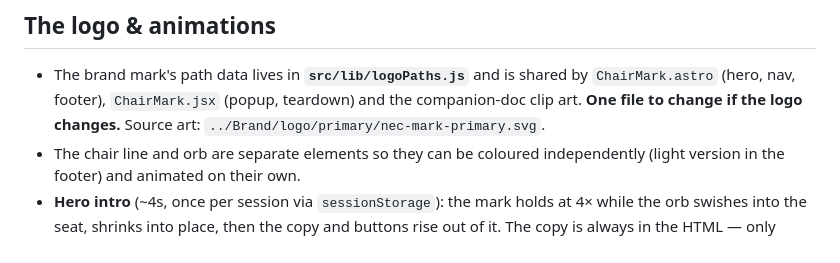
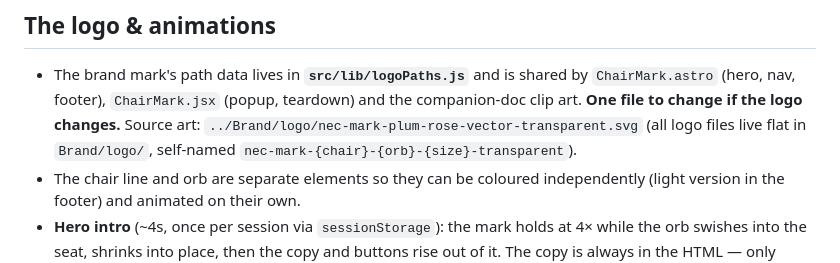
Before and after one commit to mrichards280/no-empty-chair, a Markdown page: SETUP.md, the part around the change. GitHub-like rendering.

Commit message:
docs: point logo source path at the flattened, renamed Brand/logo folder
Co-Authored-By: Claude Opus 4.8 <noreply@anthropic.com>

```diff
--- a/SETUP.md
+++ b/SETUP.md
@@ -33,7 +33,9 @@ whatever you edited in `/admin`. (If you do edit code while the admin also saved
 - The brand mark's path data lives in **`src/lib/logoPaths.js`** and is shared by
   `ChairMark.astro` (hero, nav, footer), `ChairMark.jsx` (popup, teardown) and
   the companion-doc clip art. **One file to change if the logo changes.**
-  Source art: `../Brand/logo/primary/nec-mark-primary.svg`.
+  Source art: `../Brand/logo/nec-mark-plum-rose-vector-transparent.svg`
+  (all logo files live flat in `Brand/logo/`, self-named
+  `nec-mark-{chair}-{orb}-{size}-transparent`).
 - The chair line and orb are separate elements so they can be coloured
   independently (light version in the footer) and animated on their own.
 - **Hero intro** (~4s, once per session via `sessionStorage`): the mark holds at
```
